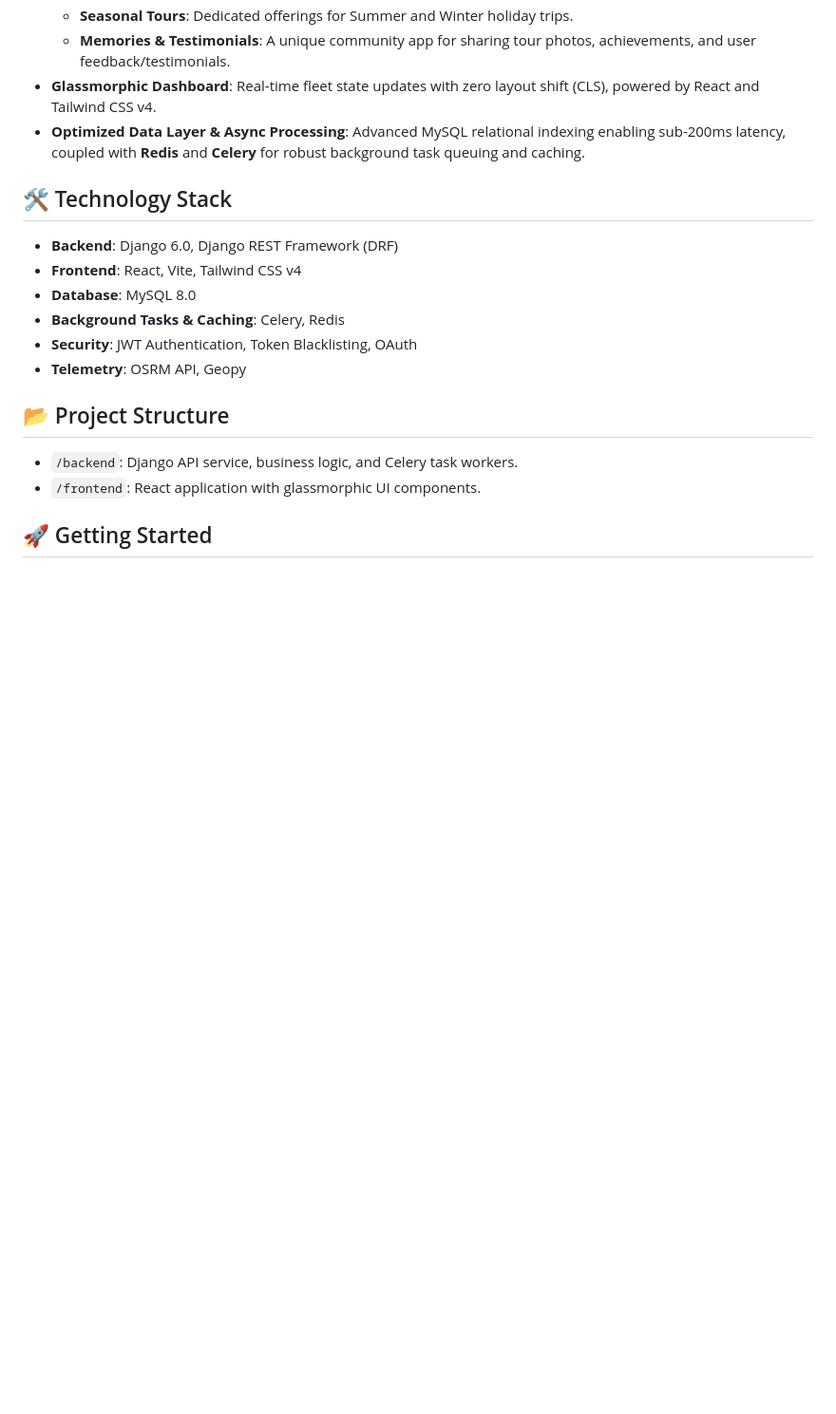
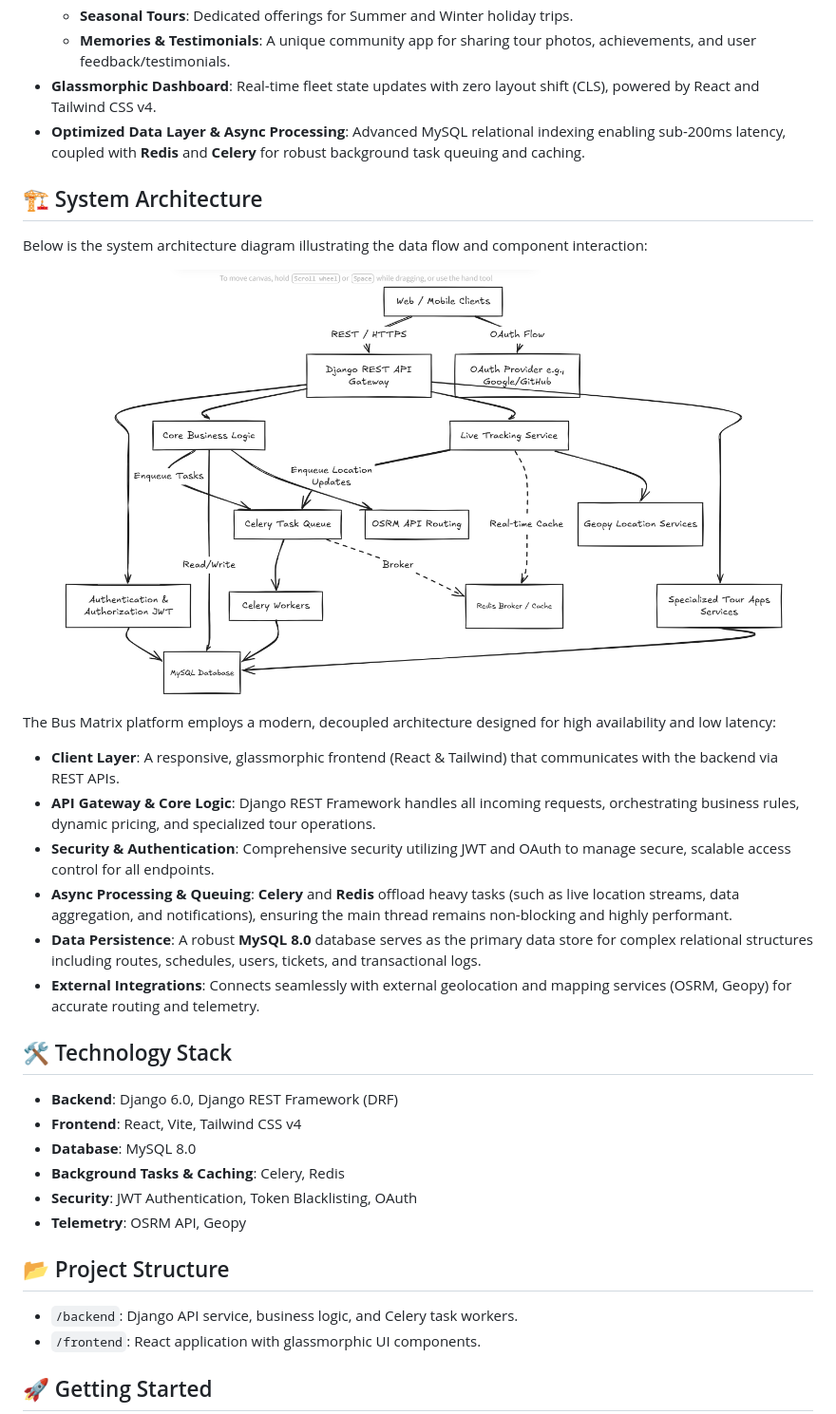
Before and after one commit to SHAIK-FIRDOS-01/Bus-Matrix-Scalable-Transit-Intelligence-Engine, a Markdown page: README.md, the part around one of its changes. Shown at 95% size. Rendered like a GitHub page; blank space fills up the shorter version.

Commit message:
Moved architecture diagram up and added detailed component descriptions

```diff
--- a/README.md
+++ b/README.md
@@ -24,6 +24,20 @@ An architecturally resilient, production-ready system for solving complex transi
   - **Memories & Testimonials**: A unique community app for sharing tour photos, achievements, and user feedback/testimonials.
 - **Glassmorphic Dashboard**: Real-time fleet state updates with zero layout shift (CLS), powered by React and Tailwind CSS v4.
 - **Optimized Data Layer & Async Processing**: Advanced MySQL relational indexing enabling sub-200ms latency, coupled with **Redis** and **Celery** for robust background task queuing and caching.
+
+## 🏗️ System Architecture
+
+Below is the system architecture diagram illustrating the data flow and component interaction:
+
+![System Architecture](./architecture.png)
+
+The Bus Matrix platform employs a modern, decoupled architecture designed for high availability and low latency:
+- **Client Layer**: A responsive, glassmorphic frontend (React & Tailwind) that communicates with the backend via REST APIs.
+- **API Gateway & Core Logic**: Django REST Framework handles all incoming requests, orchestrating business rules, dynamic pricing, and specialized tour operations.
+- **Security & Authentication**: Comprehensive security utilizing JWT and OAuth to manage secure, scalable access control for all endpoints.
+- **Async Processing & Queuing**: **Celery** and **Redis** offload heavy tasks (such as live location streams, data aggregation, and notifications), ensuring the main thread remains non-blocking and highly performant.
+- **Data Persistence**: A robust **MySQL 8.0** database serves as the primary data store for complex relational structures including routes, schedules, users, tickets, and transactional logs.
+- **External Integrations**: Connects seamlessly with external geolocation and mapping services (OSRM, Geopy) for accurate routing and telemetry.
 
 ## 🛠️ Technology Stack
 
```
Also changed, not shown: other parts of README.md (+0 -6 lines).
